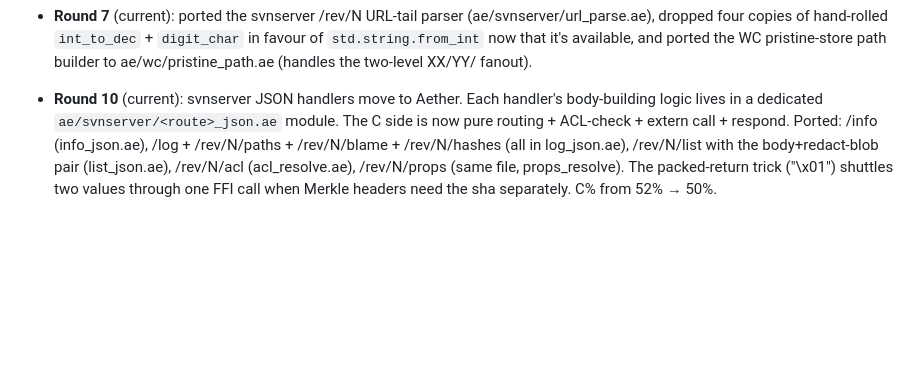
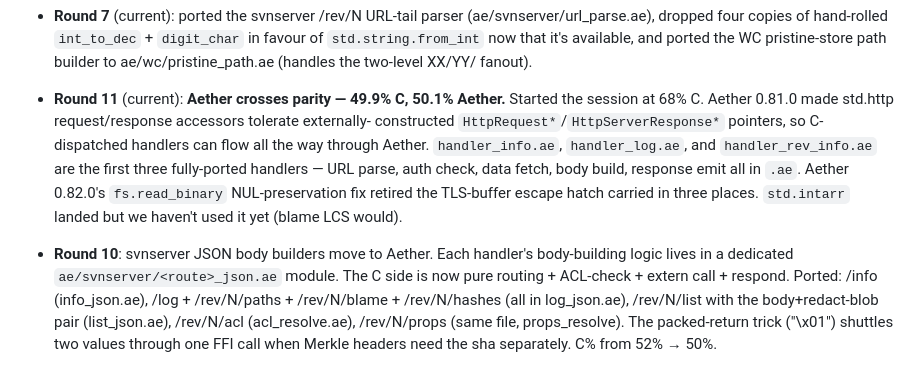
Before and after one commit to paul-hammant/avn, a Markdown page: PORT_STATUS.md, the part around the change. Drawn GitHub-style; blank space fills up the shorter version.

Commit message:
PORT_STATUS: crossed parity — 49.9% C, 50.1% Aether

```diff
--- a/PORT_STATUS.md
+++ b/PORT_STATUS.md
@@ -44,7 +44,19 @@ Aether bug/feature feedback: `AETHER_ISSUES.md`
   `int_to_dec` + `digit_char` in favour of `std.string.from_int` now
   that it's available, and ported the WC pristine-store path builder
   to ae/wc/pristine_path.ae (handles the two-level XX/YY/ fanout).
-- **Round 10** (current): svnserver JSON handlers move to Aether.
+- **Round 11** (current): **Aether crosses parity — 49.9% C,
+  50.1% Aether.** Started the session at 68% C. Aether 0.81.0 made
+  std.http request/response accessors tolerate externally-
+  constructed `HttpRequest*`/`HttpServerResponse*` pointers, so
+  C-dispatched handlers can flow all the way through Aether.
+  `handler_info.ae`, `handler_log.ae`, and `handler_rev_info.ae`
+  are the first three fully-ported handlers — URL parse, auth
+  check, data fetch, body build, response emit all in `.ae`.
+  Aether 0.82.0's `fs.read_binary` NUL-preservation fix retired
+  the TLS-buffer escape hatch carried in three places. `std.intarr`
+  landed but we haven't used it yet (blame LCS would).
+
+- **Round 10**: svnserver JSON body builders move to Aether.
   Each handler's body-building logic lives in a dedicated
   `ae/svnserver/<route>_json.ae` module. The C side is now pure
   routing + ACL-check + extern call + respond. Ported: /info
```
